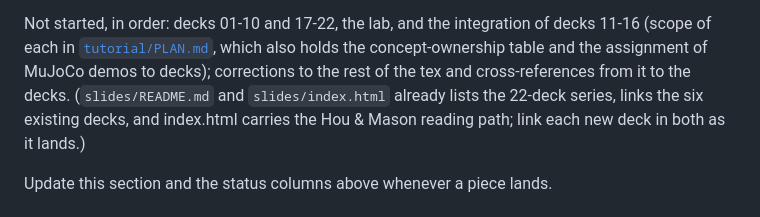
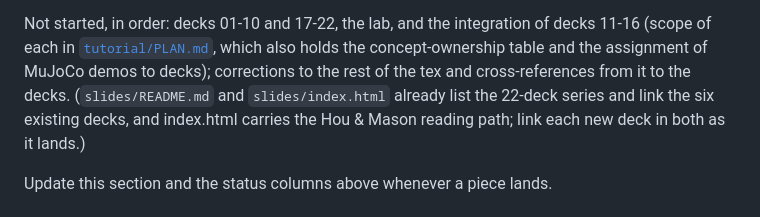
Before and after one commit to badinkajink/contact, a Markdown page: AGENTS.md, the part around the change. Rendered like a GitHub page.

Commit message:
AGENTS.md: grammar in the status section
Co-Authored-By: Claude Opus 5.5 <noreply@anthropic.com>

```diff
--- a/AGENTS.md
+++ b/AGENTS.md
@@ -364,7 +364,7 @@ the tex needs `algorithm2e.sty`.
 
 Not started, in order: decks 01-10 and 17-22, the lab, and the integration of decks 11-16 (scope
 of each in [`tutorial/PLAN.md`](tutorial/PLAN.md), which also holds the concept-ownership table
-and the assignment of MuJoCo demos to decks); corrections to the rest of the tex and cross-references from it to the decks. (`slides/README.md` and `slides/index.html` already lists the 22-deck series, links the six
+and the assignment of MuJoCo demos to decks); corrections to the rest of the tex and cross-references from it to the decks. (`slides/README.md` and `slides/index.html` already list the 22-deck series and link the six
 existing decks, and index.html carries the Hou & Mason reading path; link each new deck in both as it lands.)
 
 Update this section and the status columns above whenever a piece lands.
```
